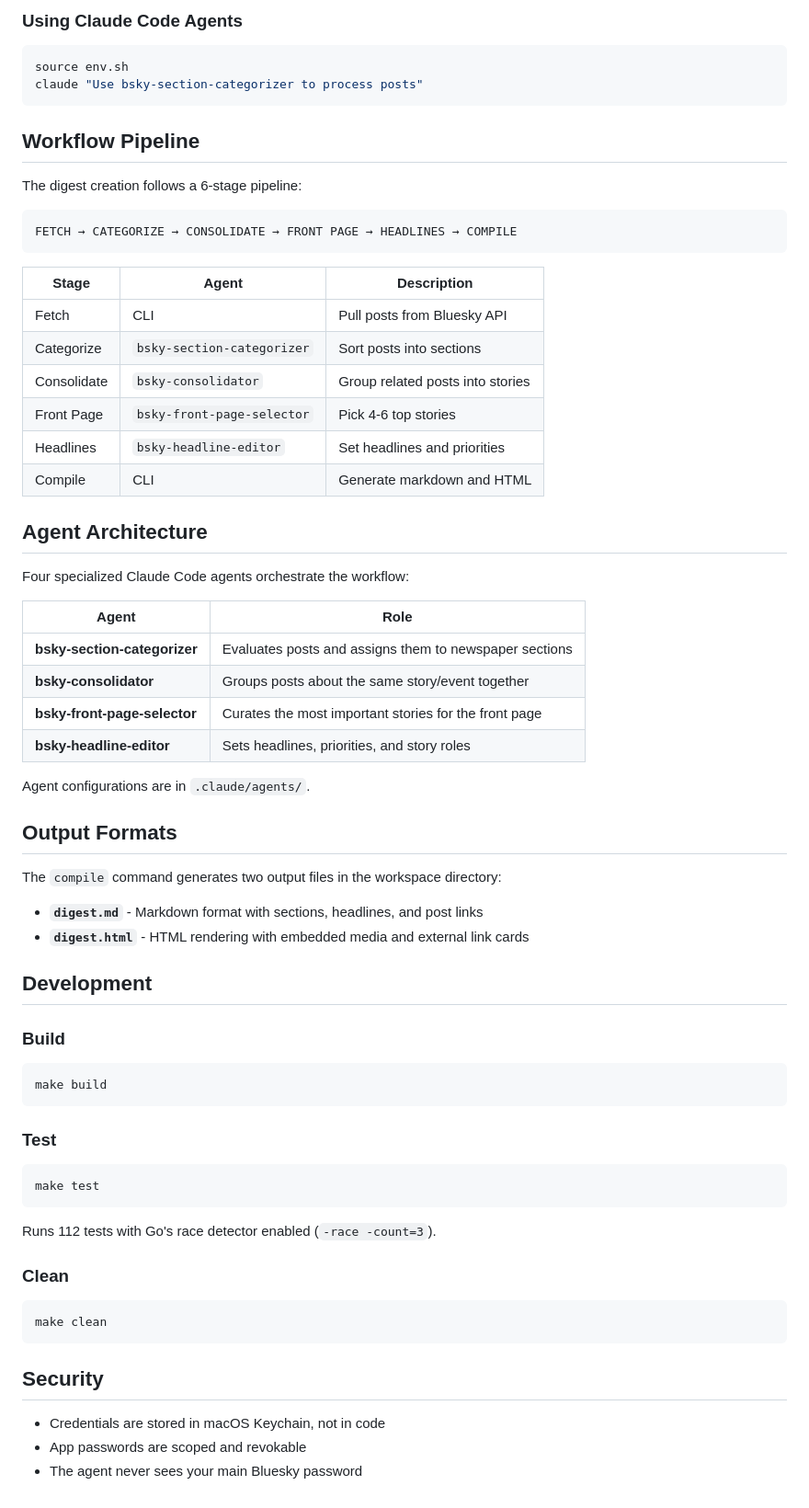
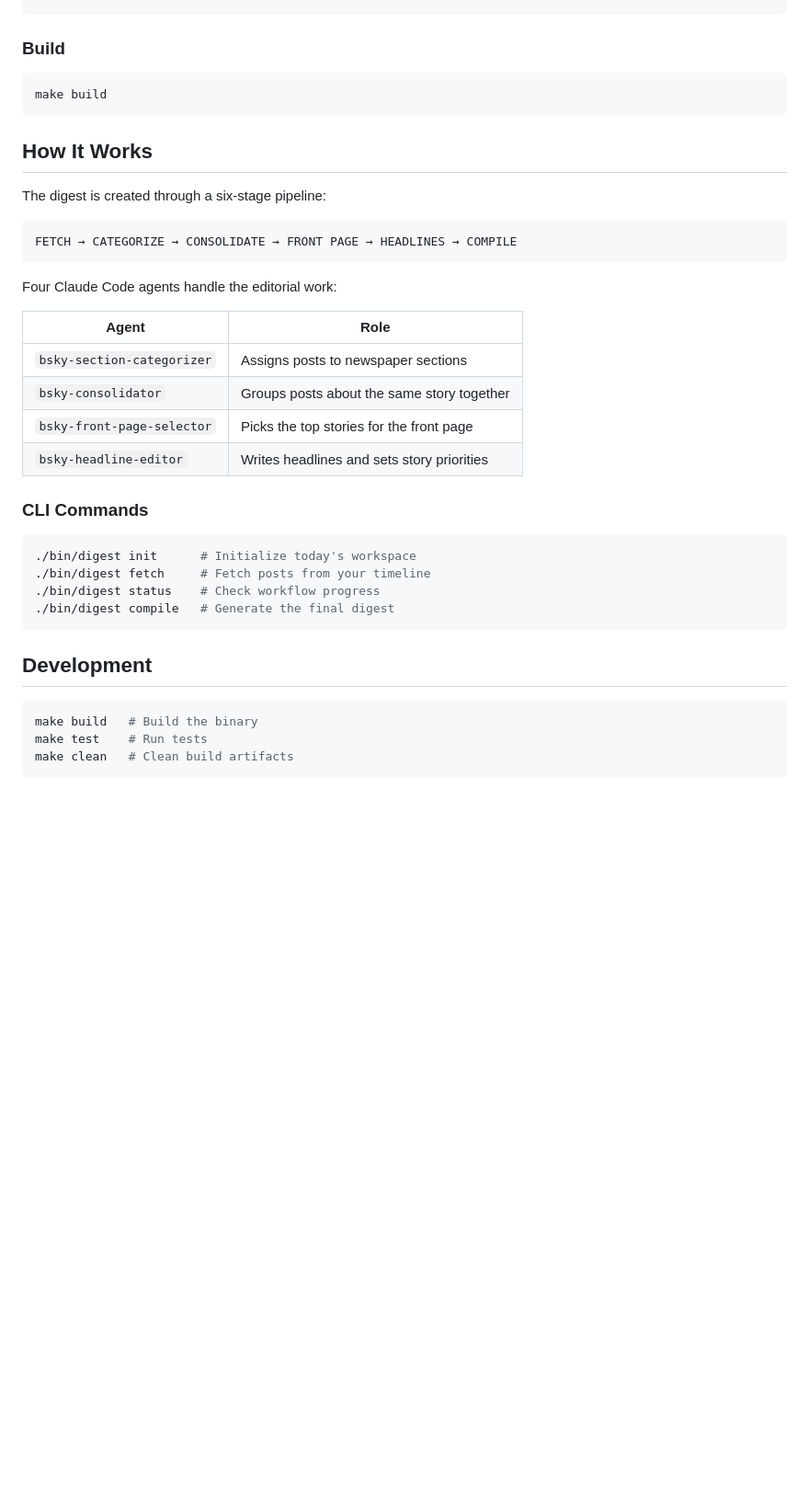
Before and after one commit to fastfadingviolets/new-intelligencer, a Markdown page: README.md, the part around one of its changes. Shown at 92% size. Rendered like a GitHub page; blank space fills up the shorter version.

````diff
--- a/README.md
+++ b/README.md
@@ -75,48 +35,3 @@ This runs the full digest workflow with Claude Code agents.
-### Using Claude Code Agents
-
-```bash
-source env.sh
-claude "Use bsky-section-categorizer to process posts"
-```
-
-## Workflow Pipeline
-
-The digest creation follows a 6-stage pipeline:
-
-```
-FETCH → CATEGORIZE → CONSOLIDATE → FRONT PAGE → HEADLINES → COMPILE
-```
-
-| Stage | Agent | Description |
-|-------|-------|-------------|
-| Fetch | CLI | Pull posts from Bluesky API |
-| Categorize | `bsky-section-categorizer` | Sort posts into sections |
-| Consolidate | `bsky-consolidator` | Group related posts into stories |
-| Front Page | `bsky-front-page-selector` | Pick 4-6 top stories |
-| Headlines | `bsky-headline-editor` | Set headlines and priorities |
-| Compile | CLI | Generate markdown and HTML |
-
-## Agent Architecture
-
-Four specialized Claude Code agents orchestrate the workflow:
-
-| Agent | Role |
-|-------|------|
-| **bsky-section-categorizer** | Evaluates posts and assigns them to newspaper sections |
-| **bsky-consolidator** | Groups posts about the same story/event together |
-| **bsky-front-page-selector** | Curates the most important stories for the front page |
-| **bsky-headline-editor** | Sets headlines, priorities, and story roles |
-
-Agent configurations are in `.claude/agents/`.
-
-## Output Formats
-
-The `compile` command generates two output files in the workspace directory:
-
-- **`digest.md`** - Markdown format with sections, headlines, and post links
-- **`digest.html`** - HTML rendering with embedded media and external link cards
-
-## Development
 
 ### Build
 
@@ -124,22 +39,36 @@ The `compile` command generates two output files in the workspace directory:
 make build
 ```
 
-### Test
+## How It Works
+
+The digest is created through a six-stage pipeline:
+
+```
+FETCH → CATEGORIZE → CONSOLIDATE → FRONT PAGE → HEADLINES → COMPILE
+```
+
+Four Claude Code agents handle the editorial work:
+
+| Agent | Role |
+|-------|------|
+| `bsky-section-categorizer` | Assigns posts to newspaper sections |
+| `bsky-consolidator` | Groups posts about the same story together |
+| `bsky-front-page-selector` | Picks the top stories for the front page |
+| `bsky-headline-editor` | Writes headlines and sets story priorities |
+
+### CLI Commands
 
 ```bash
-make test
+./bin/digest init      # Initialize today's workspace
+./bin/digest fetch     # Fetch posts from your timeline
+./bin/digest status    # Check workflow progress
+./bin/digest compile   # Generate the final digest
 ```
 
-Runs 112 tests with Go's race detector enabled (`-race -count=3`).
-
-### Clean
+## Development
 
 ```bash
-make clean
+make build   # Build the binary
+make test    # Run tests
+make clean   # Clean build artifacts
 ```
-
-## Security
-
-- Credentials are stored in macOS Keychain, not in code
-- App passwords are scoped and revokable
-- The agent never sees your main Bluesky password
````
Also changed, not shown: other parts of README.md (+18 -58 lines), screenshot.png (added).
